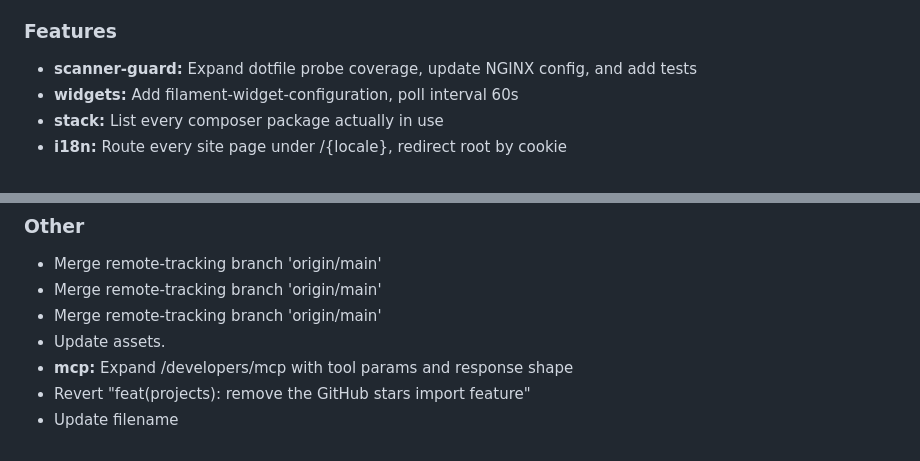
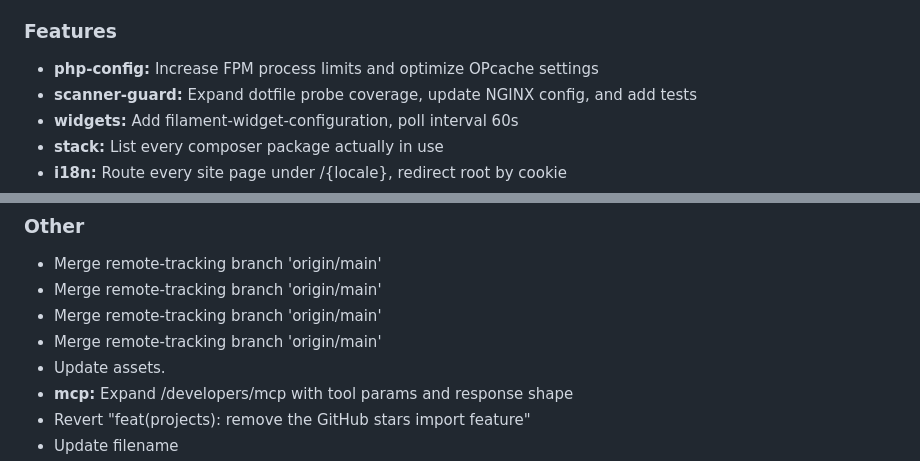
Before and after one commit to jeffersongoncalves/website, a Markdown page: CHANGELOG.md, 2 parts joined by grey strips. Rendered like a GitHub page.

Commit message:
Update CHANGELOG

```diff
--- a/CHANGELOG.md
+++ b/CHANGELOG.md
@@ -254,6 +254,7 @@ All notable changes to this project will be documented in this file.
 
 ### Features
 
+- **php-config:** Increase FPM process limits and optimize OPcache settings
 - **scanner-guard:** Expand dotfile probe coverage, update NGINX config, and add tests
 - **widgets:** Add filament-widget-configuration, poll interval 60s
 - **stack:** List every composer package actually in use
@@ -521,6 +522,7 @@ All notable changes to this project will be documented in this file.
 - Merge remote-tracking branch 'origin/main'
 - Merge remote-tracking branch 'origin/main'
 - Merge remote-tracking branch 'origin/main'
+- Merge remote-tracking branch 'origin/main'
 - Update assets.
 - **mcp:** Expand /developers/mcp with tool params and response shape
 - Revert "feat(projects): remove the GitHub stars import feature"
```
